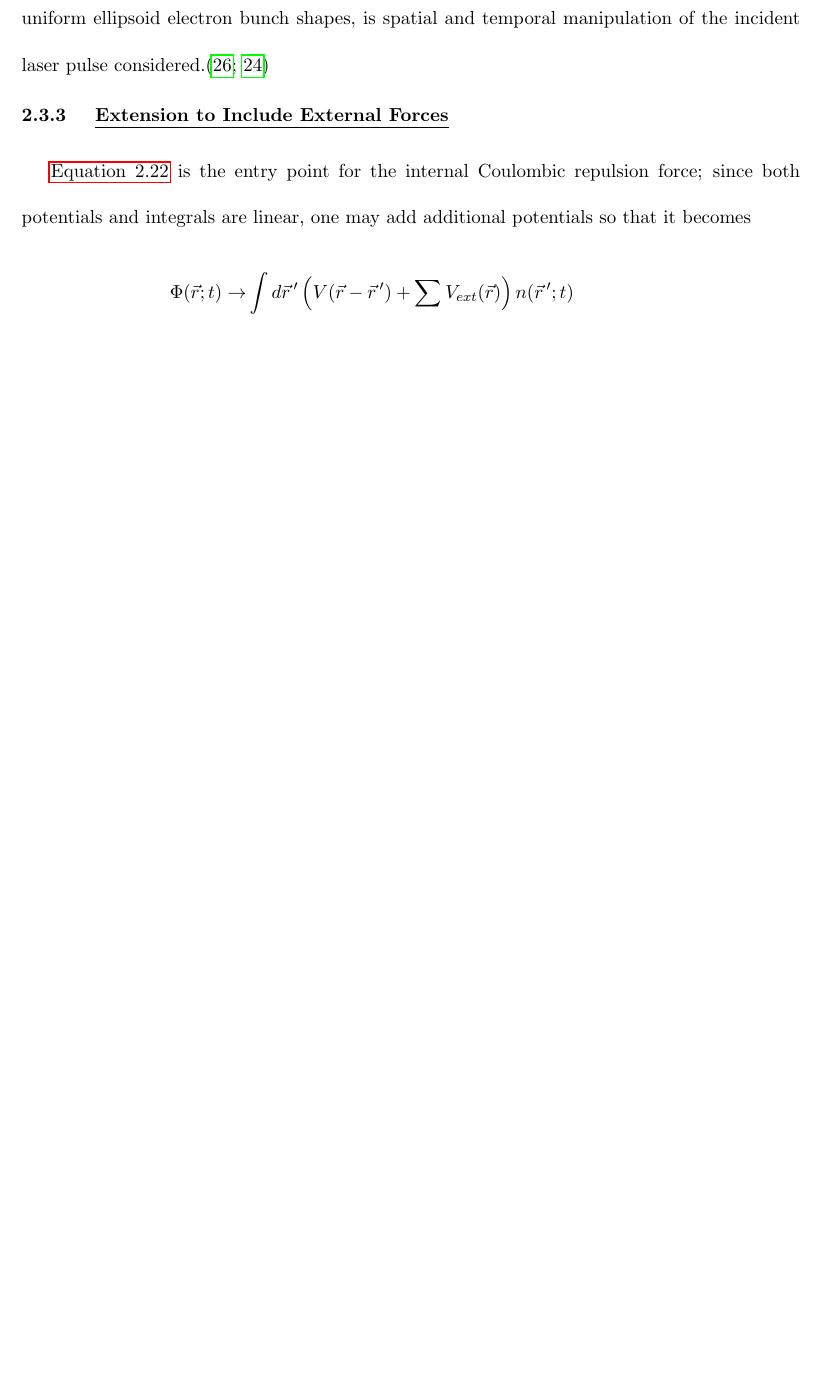
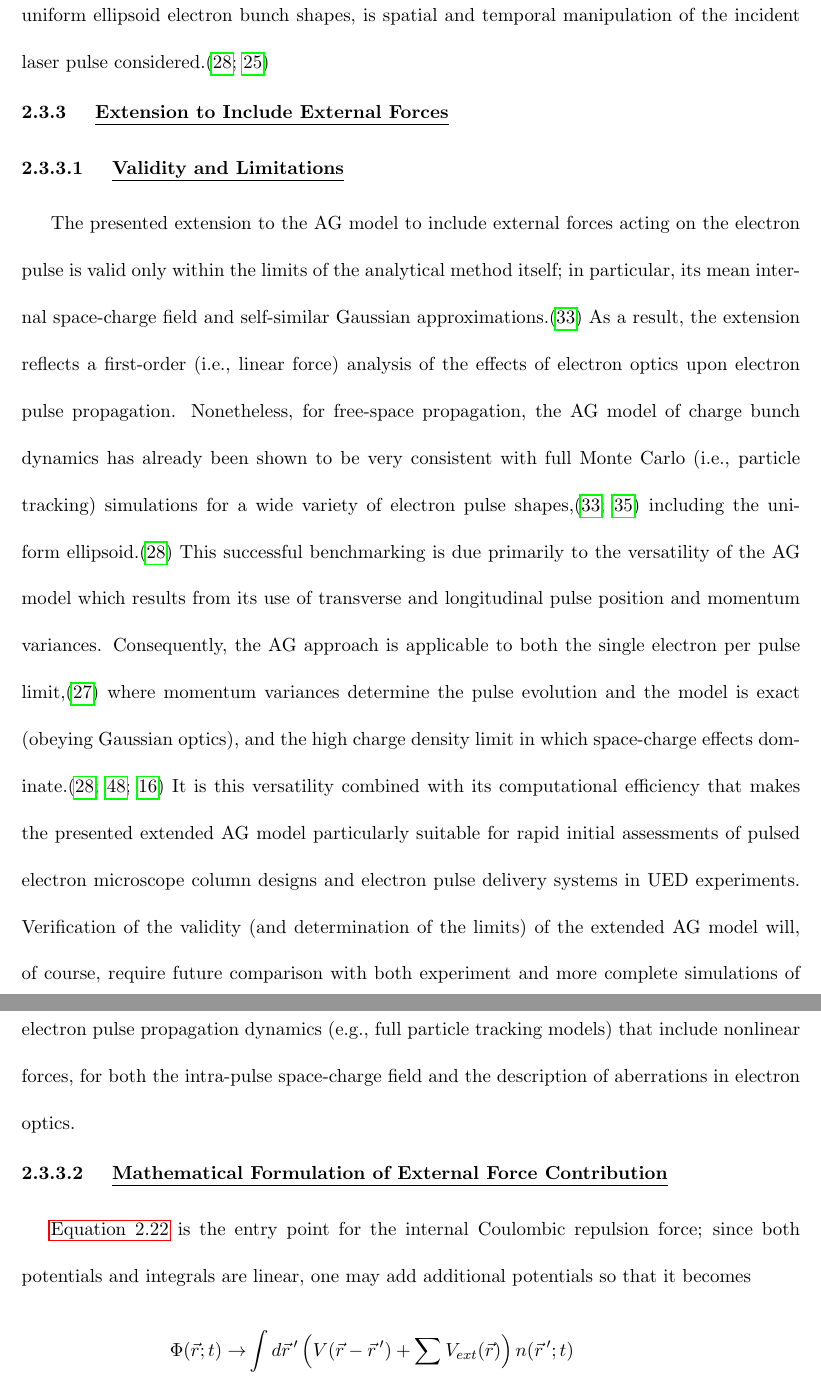
Before and after one commit to jberger/Thesis, a LaTeX thesis (main.tex, which reads inc/external_forces/external_forces.tex): part of page 25 of 56 before the commit and two parts of pages 26 and 27 of 58 after it, the two joined at a grey line, cut so that both start at the same text, the shorter picture padded with empty space. Compiled offline with pdfLaTeX.

Commit message:
insert commentary from JAP paper to relevant places

```diff
--- a/inc/external_forces/external_forces.tex
+++ b/inc/external_forces/external_forces.tex
@@ -2,6 +2,17 @@
 
 \subsection{Extension to Include External Forces} \label{sec:external_forces}
 
+\subsubsection{Validity and Limitations}
+
+The presented extension to the AG model to include external forces acting on the electron pulse is valid only within the limits of the analytical method itself; in particular, its mean internal space-charge field and self-similar Gaussian approximations.\cite{michalik_analytic_2006}
+As a result, the extension reflects a first-order (i.e., linear force) analysis of the effects of electron optics upon electron pulse propagation.
+Nonetheless, for free-space propagation, the AG model of charge bunch dynamics has already been shown to be very consistent with full Monte Carlo (i.e., particle tracking) simulations for a wide variety of electron pulse shapes,\cite{michalik_analytic_2006,michalik_evolution_2009} including the uniform ellipsoid.\cite{luiten_how_2004}
+This successful benchmarking is due primarily to the versatility of the AG model which results from its use of transverse and longitudinal pulse position and momentum variances.
+Consequently, the AG approach is applicable to both the single electron per pulse limit,\cite{lobastov_four-dimensional_2005} where momentum variances determine the pulse evolution and the model is exact (obeying Gaussian optics), and the high charge density limit in which space-charge effects dominate.\cite{luiten_how_2004,siwick_ultrafast_2002,cao_femtosecond_2003}
+It is this versatility combined with its computational efficiency that makes the presented extended AG model particularly suitable for rapid initial assessments of pulsed electron microscope column designs and electron pulse delivery systems in UED experiments.
+Verification of the validity (and determination of the limits) of the extended AG model will, of course, require future comparison with both experiment and more complete simulations of electron pulse propagation dynamics (e.g., full particle tracking models) that include nonlinear forces, for both the intra-pulse space-charge field and the description of aberrations in electron optics.
+
+\subsubsection{Mathematical Formulation of External Force Contribution}
 \ref{eq:potential_integral} is the entry point for the internal Coulombic repulsion force; since both potentials and integrals are linear, one may add additional potentials so that it becomes
 \begin{equation}
   \begin{split}
```
Also changed, not shown: bibliography.bib (+0 -1 lines), inc/initial_conditions/initial_conditions.tex (+2 -1 lines), inc/liouvilles_theorem/liouvilles_theorem.tex (+2 -0 lines), inc/ms_model/ms_model.tex (+6 -0 lines), inc/external_forces/external_forces.tex (2 more changed lines).
